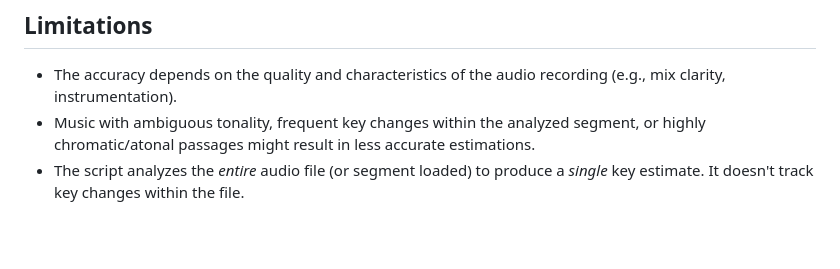
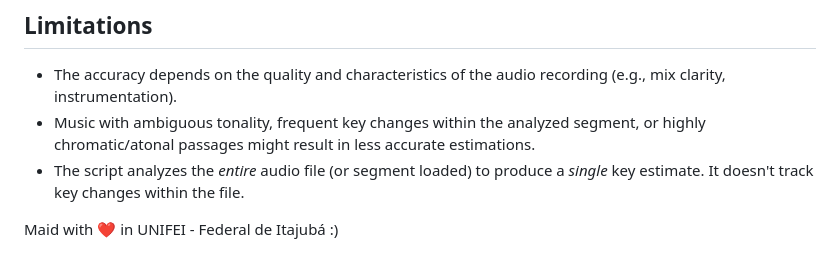
Before and after one commit to hPerezz/pyKeyFinder, a Markdown page: README.md, the part around the change. Rendered like a GitHub page; blank space fills up the shorter version.

```diff
--- a/README.md
+++ b/README.md
@@ -68,3 +68,5 @@ The script uses the Krumhansl-Schmuckler key profiles, derived from psychoacoust
 * The accuracy depends on the quality and characteristics of the audio recording (e.g., mix clarity, instrumentation).
 * Music with ambiguous tonality, frequent key changes within the analyzed segment, or highly chromatic/atonal passages might result in less accurate estimations.
 * The script analyzes the *entire* audio file (or segment loaded) to produce a *single* key estimate. It doesn't track key changes within the file.
+
+Maid with ❤️ in UNIFEI - Federal de Itajubá :)
```
